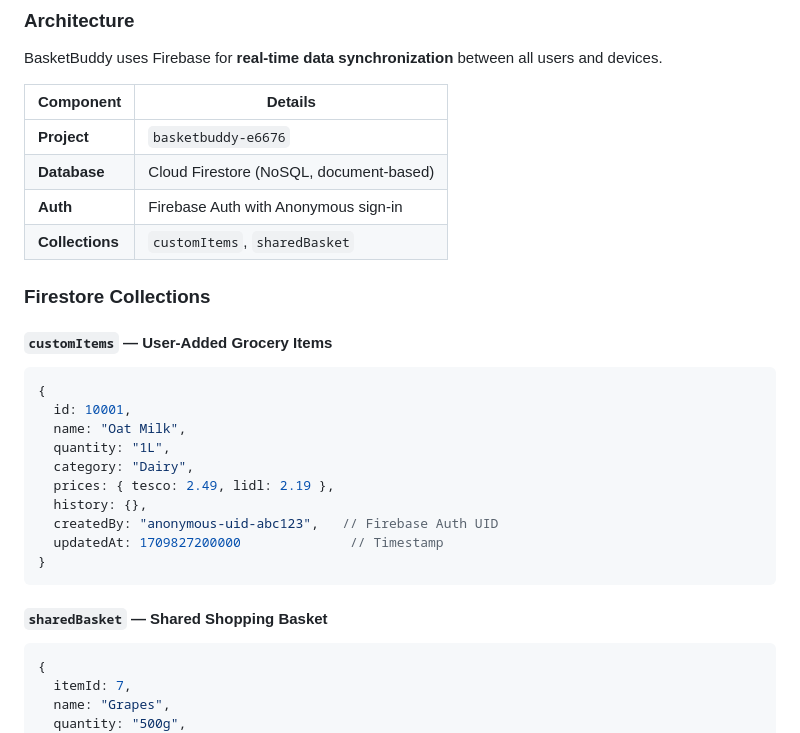
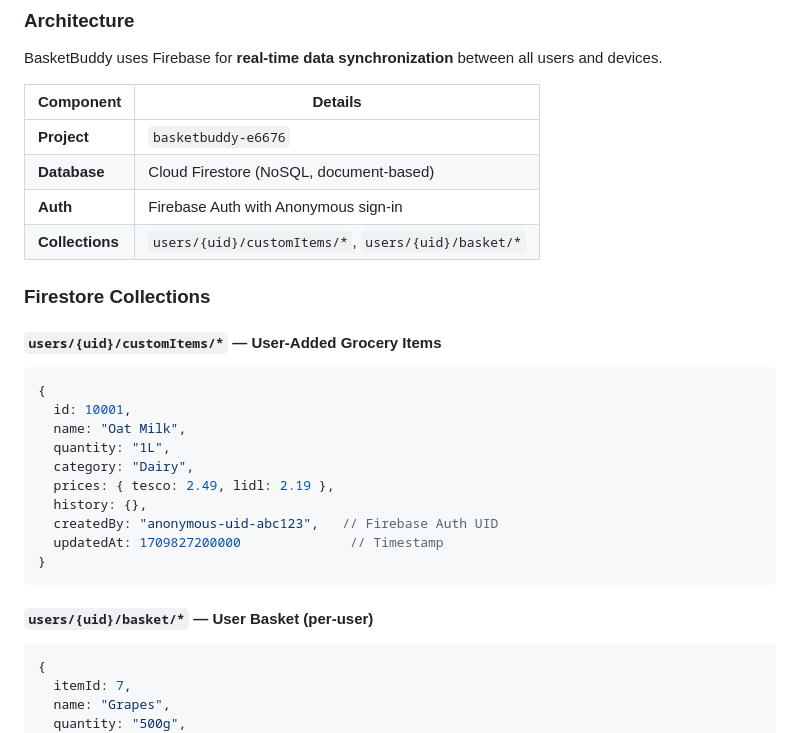
Before and after one commit to DvbyDt/BasketBuddy, a Markdown page: README.md, the part around one of its changes. GitHub-like rendering.

````diff
--- a/README.md
+++ b/README.md
@@ -460,11 +520,11 @@ BasketBuddy uses Firebase for **real-time data synchronization** between all use
 | **Project** | `basketbuddy-e6676` |
 | **Database** | Cloud Firestore (NoSQL, document-based) |
 | **Auth** | Firebase Auth with Anonymous sign-in |
-| **Collections** | `customItems`, `sharedBasket` |
+| **Collections** | `users/{uid}/customItems/*`, `users/{uid}/basket/*` |
 
 ### Firestore Collections
 
-#### `customItems` — User-Added Grocery Items
+#### `users/{uid}/customItems/*` — User-Added Grocery Items
 
 ```javascript
 {
@@ -479,7 +539,7 @@ BasketBuddy uses Firebase for **real-time data synchronization** between all use
 }
 ```
 
-#### `sharedBasket` — Shared Shopping Basket
+#### `users/{uid}/basket/*` — User Basket (per-user)
 
 ```javascript
 {
````
Also changed, not shown: other parts of README.md (+103 -21 lines).
